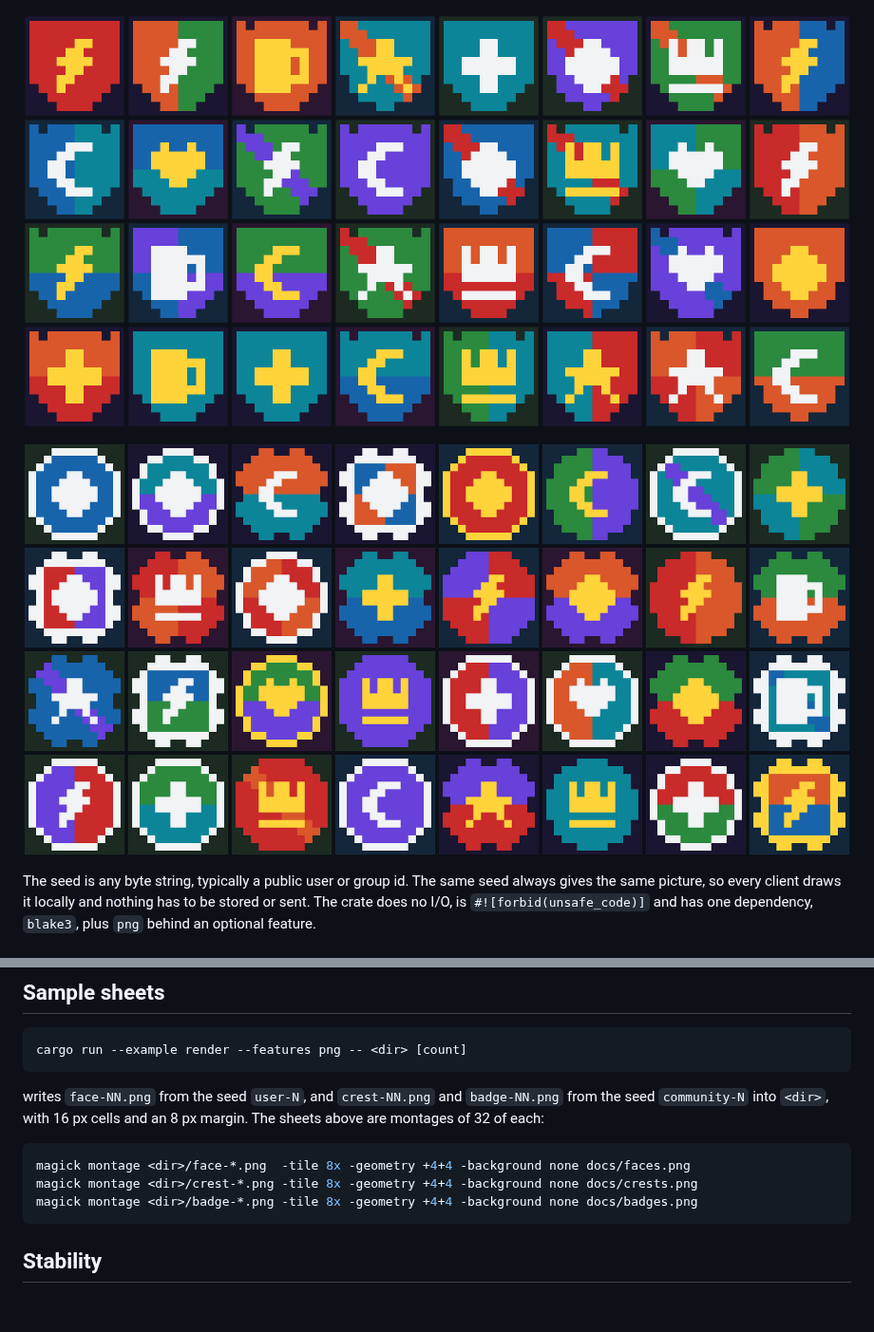
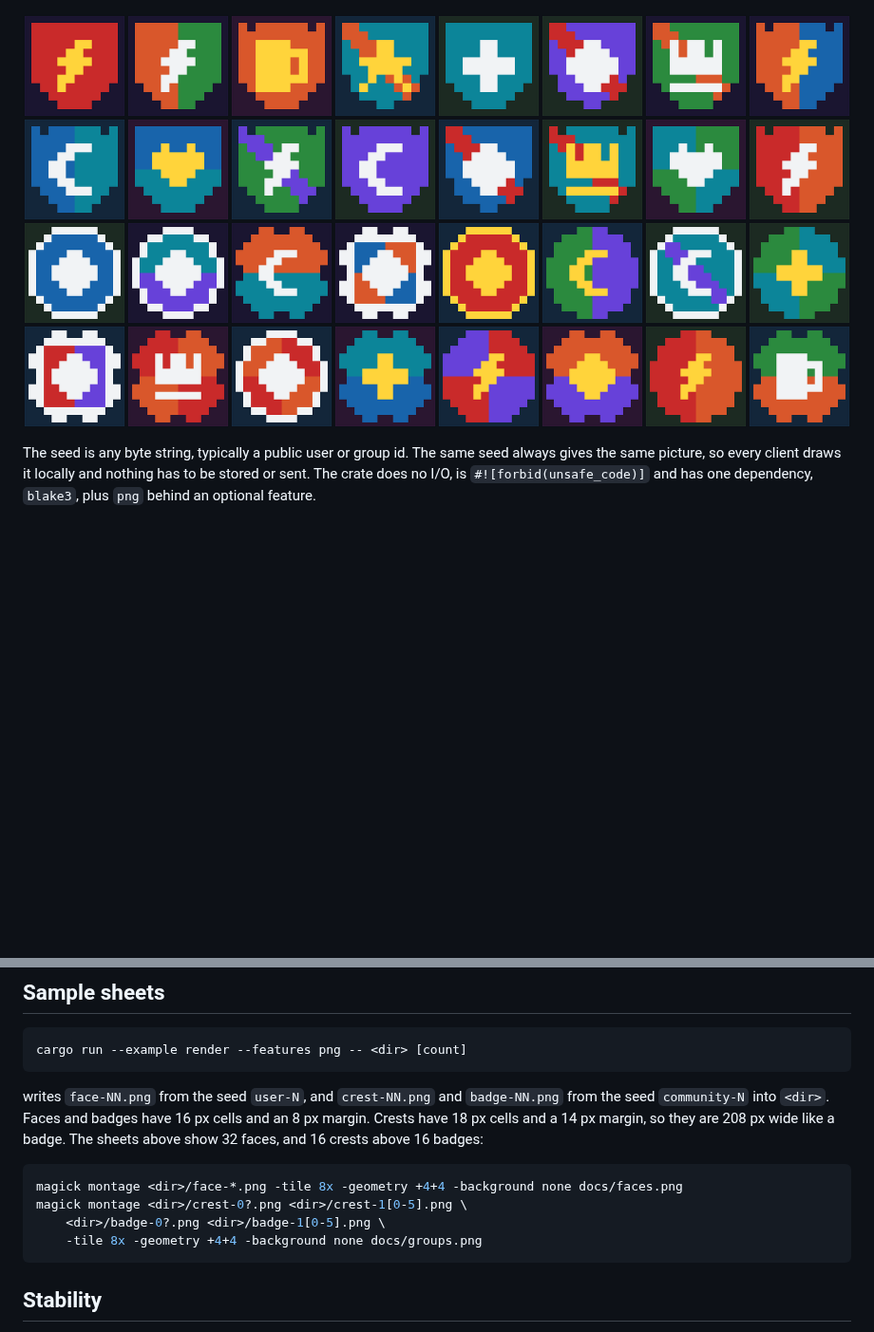
Before and after one commit to cebor/gsichtl, a Markdown page: README.md, 2 parts joined by grey strips. Shown at 95% size. Rendered like a GitHub page; pictures changed too: docs/badges.png (deleted), docs/crests.png (deleted), docs/groups.png (added); blank space fills up the shorter version.

Commit message:
Show crests and badges on one sample sheet

````diff
--- a/README.md
+++ b/README.md
@@ -5,9 +5,7 @@ Deterministic pixel-art avatars from any seed. *Gsichtl* is Bavarian for
 
 ![32 generated faces](docs/faces.png)
 
-![32 generated crests](docs/crests.png)
-
-![32 generated badges](docs/badges.png)
+![16 generated crests and 16 generated badges](docs/groups.png)
 
 The seed is any byte string, typically a public user or group id. The same
 seed always gives the same picture, so every client draws it locally and
@@ -105,13 +103,16 @@ cargo run --example render --features png -- <dir> [count]
 ```
 
 writes `face-NN.png` from the seed `user-N`, and `crest-NN.png` and
-`badge-NN.png` from the seed `community-N` into `<dir>`, with 16 px cells and
-an 8 px margin. The sheets above are montages of 32 of each:
+`badge-NN.png` from the seed `community-N` into `<dir>`. Faces and badges
+have 16 px cells and an 8 px margin. Crests have 18 px cells and a 14 px
+margin, so they are 208 px wide like a badge. The sheets above show 32 faces,
+and 16 crests above 16 badges:
 
 ```sh
-magick montage <dir>/face-*.png  -tile 8x -geometry +4+4 -background none docs/faces.png
-magick montage <dir>/crest-*.png -tile 8x -geometry +4+4 -background none docs/crests.png
-magick montage <dir>/badge-*.png -tile 8x -geometry +4+4 -background none docs/badges.png
+magick montage <dir>/face-*.png -tile 8x -geometry +4+4 -background none docs/faces.png
+magick montage <dir>/crest-0?.png <dir>/crest-1[0-5].png \
+    <dir>/badge-0?.png <dir>/badge-1[0-5].png \
+    -tile 8x -geometry +4+4 -background none docs/groups.png
 ```
 
 ## Stability
````
Also changed, not shown: 1 other file.
